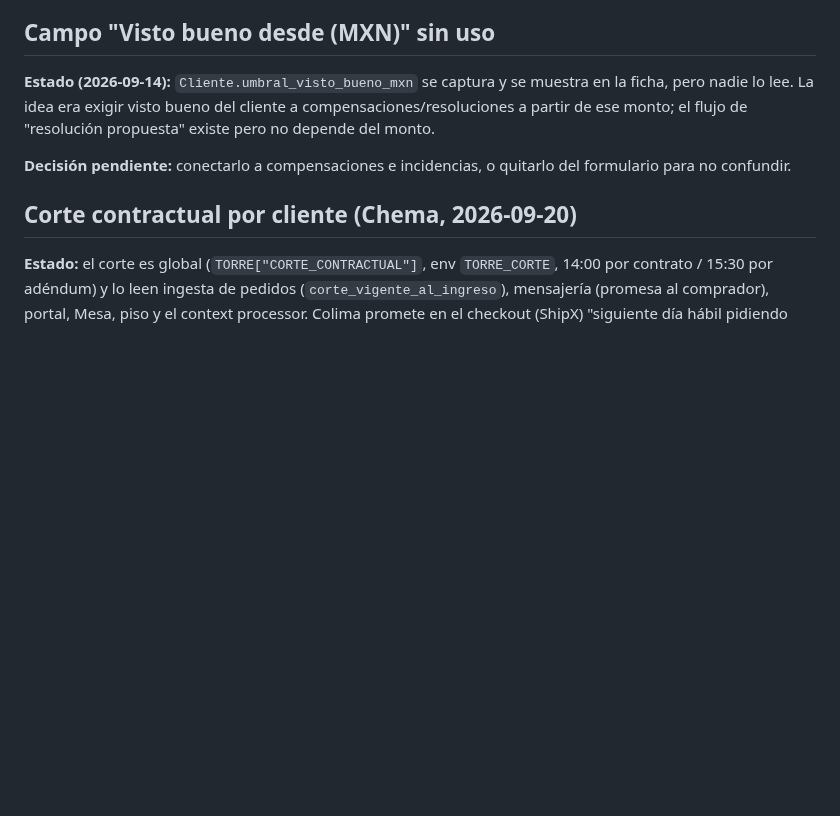
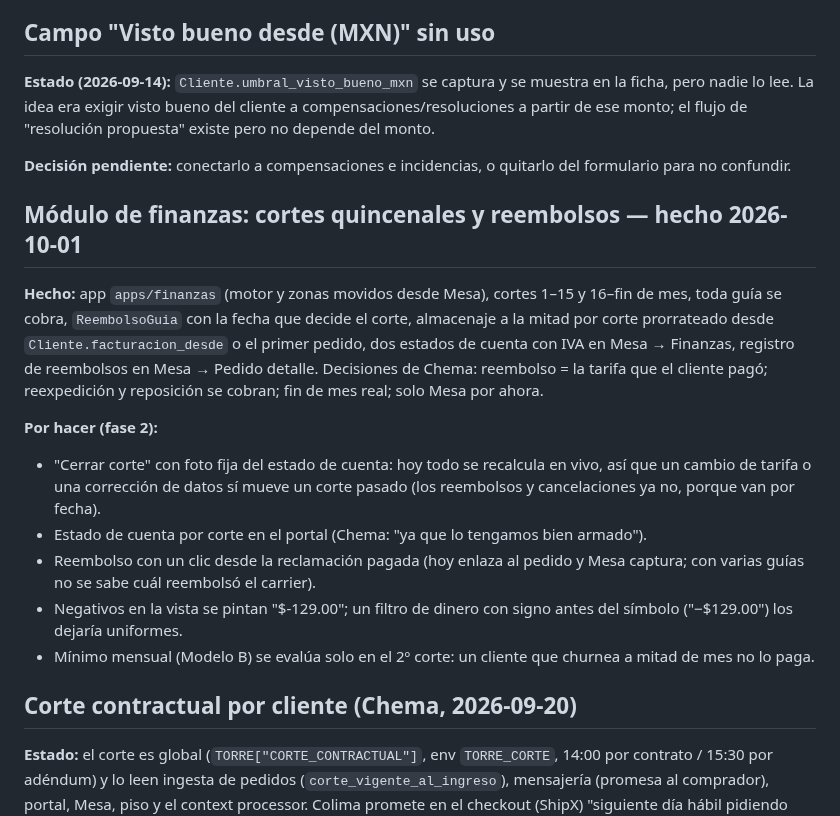
Before and after one commit to ChemaLebo/torre, a Markdown page: DEUDA-TECNICA.md, the part around the change. GitHub-like rendering; blank space fills up the shorter version.

Commit message:
docs: módulo de finanzas (cortes quincenales, reembolsos por guía, estados de cuenta con IVA) en CONVENTIONS y DEUDA
Co-Authored-By: Claude Fable 5.1 <noreply@anthropic.com>

```diff
--- a/DEUDA-TECNICA.md
+++ b/DEUDA-TECNICA.md
@@ -80,6 +80,29 @@ propuesta" existe pero no depende del monto.
 
 **Decisión pendiente:** conectarlo a compensaciones e incidencias, o quitarlo del
 formulario para no confundir.
+
+## Módulo de finanzas: cortes quincenales y reembolsos — hecho 2026-10-01
+
+**Hecho:** app `apps/finanzas` (motor y zonas movidos desde Mesa), cortes
+1–15 y 16–fin de mes, toda guía se cobra, `ReembolsoGuia` con la fecha que
+decide el corte, almacenaje a la mitad por corte prorrateado desde
+`Cliente.facturacion_desde` o el primer pedido, dos estados de cuenta con
+IVA en Mesa → Finanzas, registro de reembolsos en Mesa → Pedido detalle.
+Decisiones de Chema: reembolso = la tarifa que el cliente pagó; reexpedición
+y reposición se cobran; fin de mes real; solo Mesa por ahora.
+
+**Por hacer (fase 2):**
+- "Cerrar corte" con foto fija del estado de cuenta: hoy todo se recalcula
+  en vivo, así que un cambio de tarifa o una corrección de datos sí mueve un
+  corte pasado (los reembolsos y cancelaciones ya no, porque van por fecha).
+- Estado de cuenta por corte en el portal (Chema: "ya que lo tengamos bien
+  armado").
+- Reembolso con un clic desde la reclamación pagada (hoy enlaza al pedido y
+  Mesa captura; con varias guías no se sabe cuál reembolsó el carrier).
+- Negativos en la vista se pintan "$-129.00"; un filtro de dinero con signo
+  antes del símbolo ("−$129.00") los dejaría uniformes.
+- Mínimo mensual (Modelo B) se evalúa solo en el 2º corte: un cliente que
+  churnea a mitad de mes no lo paga.
 
 ## Corte contractual por cliente (Chema, 2026-09-20)
 
```
Also changed, not shown: CONVENTIONS.md (+1 -1 lines).
